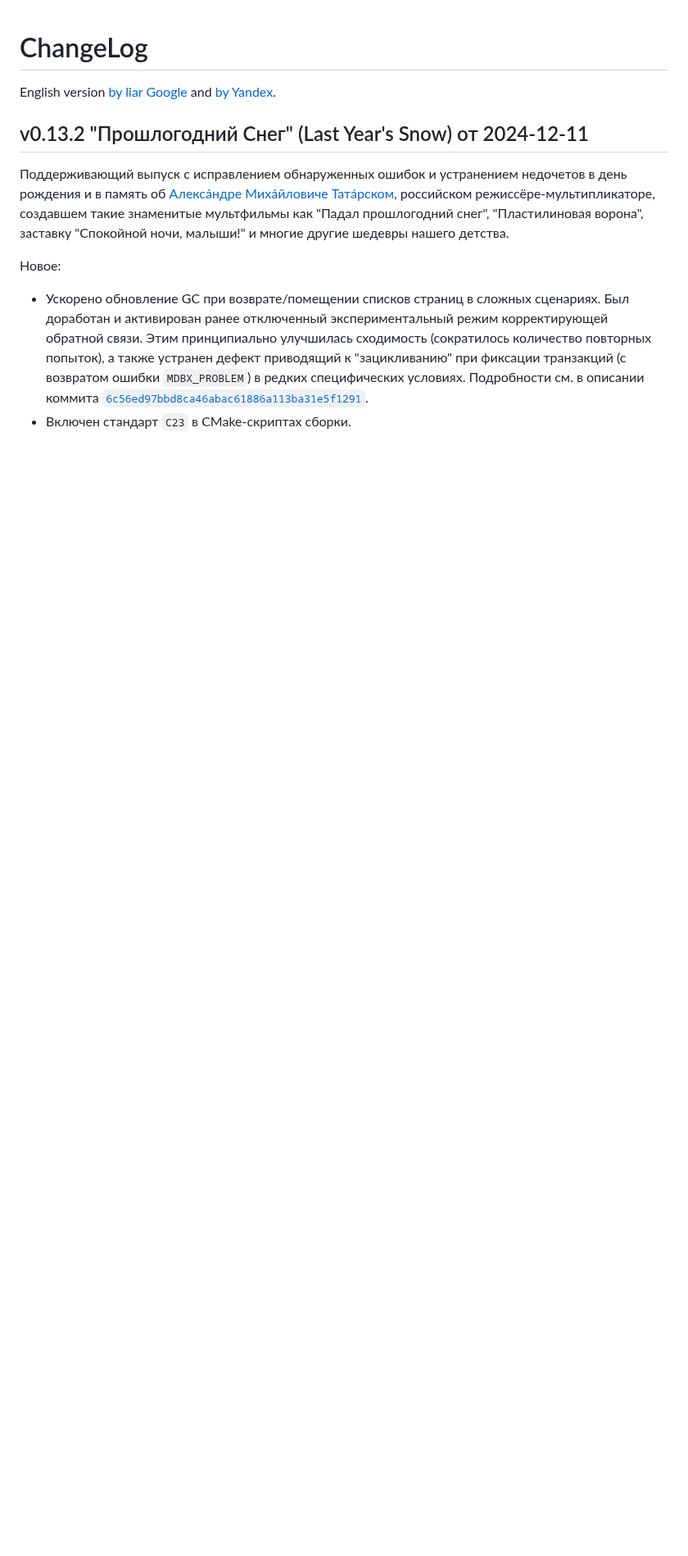
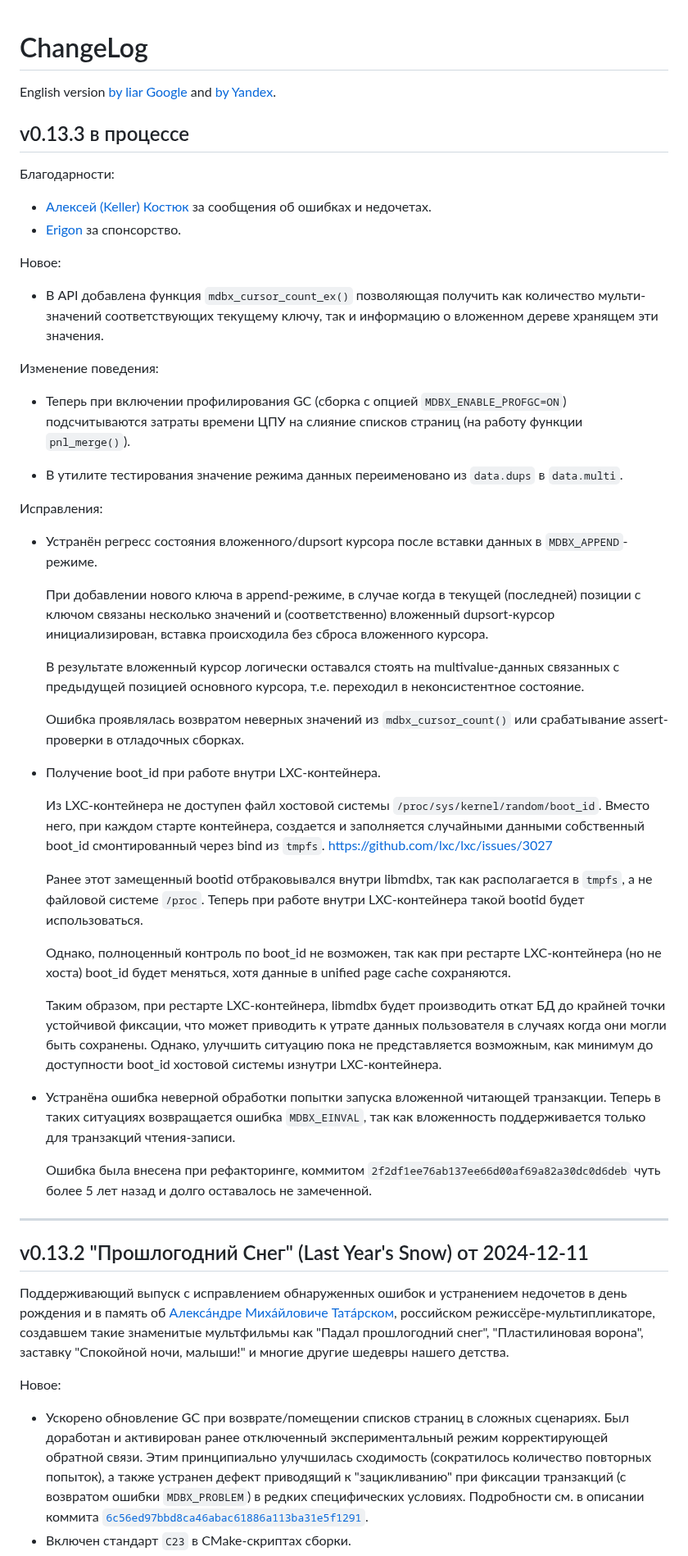
Before and after one commit to erthink/libmdbx, a Markdown page: ChangeLog.md, the part around the change. Shown at 82% size. GitHub-like rendering; blank space fills up the shorter version.

Commit message:
mdbx: дополнение ChangeLog.

```diff
--- a/ChangeLog.md
+++ b/ChangeLog.md
@@ -3,6 +3,73 @@ ChangeLog
 
 English version [by liar Google](https://gitflic-ru.translate.goog/project/erthink/libmdbx/blob?file=ChangeLog.md&_x_tr_sl=ru&_x_tr_tl=en)
 and [by Yandex](https://translated.turbopages.org/proxy_u/ru-en.en/https/gitflic.ru/project/erthink/libmdbx/blob?file=ChangeLog.md).
+
+
+## v0.13.3 в процессе
+
+Благодарности:
+
+ - [Алексей (Keller) Костюк](https://t.me/keller18306) за сообщения об ошибках и недочетах.
+ - [Erigon](https://docs.erigon.tech/) за спонсорство.
+
+Новое:
+
+ - В API добавлена функция `mdbx_cursor_count_ex()` позволяющая получить как количество мульти-значений
+   соответствующих текущему ключу, так и информацию о вложенном дереве хранящем эти значения.
+
+Изменение поведения:
+
+ - Теперь при включении профилирования GC (сборка с опцией `MDBX_ENABLE_PROFGC=ON`)
+   подсчитываются затраты времени ЦПУ на слияние списков страниц (на работу функции `pnl_merge()`).
+
+ - В утилите тестирования значение режима данных переименовано из `data.dups` в `data.multi`.
+
+Исправления:
+
+ - Устранён регресс состояния вложенного/dupsort курсора после вставки данных в `MDBX_APPEND`-режиме.
+
+   При добавлении нового ключа в append-режиме, в случае когда в текущей
+   (последней) позиции с ключом связаны несколько значений и
+   (соответственно) вложенный dupsort-курсор инициализирован, вставка
+   происходила без сброса вложенного курсора.
+
+   В результате вложенный курсор логически оставался стоять на
+   multivalue-данных связанных с предыдущей позицией основного курсора,
+   т.е. переходил в неконсистентное состояние.
+
+   Ошибка проявлялась возвратом неверных значений из `mdbx_cursor_count()`
+   или срабатывание assert-проверки в отладочных сборках.
+
+ - Получение boot_id при работе внутри LXC-контейнера.
+
+   Из LXC-контейнера не доступен файл хостовой системы `/proc/sys/kernel/random/boot_id`.
+   Вместо него, при каждом старте контейнера, создается и заполняется
+   случайными данными собственный boot_id смонтированный через bind из `tmpfs`.
+   https://github.com/lxc/lxc/issues/3027
+
+   Ранее этот замещенный bootid отбраковывался внутри libmdbx,
+   так как располагается в `tmpfs`, а не файловой системе `/proc`.
+   Теперь при работе внутри LXC-контейнера такой bootid будет использоваться.
+
+   Однако, полноценный контроль по boot_id не возможен, так как при
+   рестарте LXC-контейнера (но не хоста) boot_id будет меняться, хотя
+   данные в unified page cache сохраняются.
+
+   Таким образом, при рестарте LXC-контейнера, libmdbx будет производить
+   откат БД до крайней точки устойчивой фиксации, что может приводить к
+   утрате данных пользователя в случаях когда они могли быть сохранены.
+   Однако, улучшить ситуацию пока не представляется возможным, как минимум
+   до доступности boot_id хостовой системы изнутри LXC-контейнера.
+
+ - Устранёна ошибка неверной обработки попытки запуска вложенной читающей транзакции.
+   Теперь в таких ситуациях возвращается ошибка `MDBX_EINVAL`, так как вложенность
+   поддерживается только для транзакций чтения-записи.
+
+   Ошибка была внесена при рефакторинге, коммитом `2f2df1ee76ab137ee66d00af69a82a30dc0d6deb`
+   чуть более 5 лет назад и долго оставалось не замеченной.
+
+
+--------------------------------------------------------------------------------
 
 
 ## v0.13.2 "Прошлогодний Снег" (Last Year's Snow) от 2024-12-11
```
